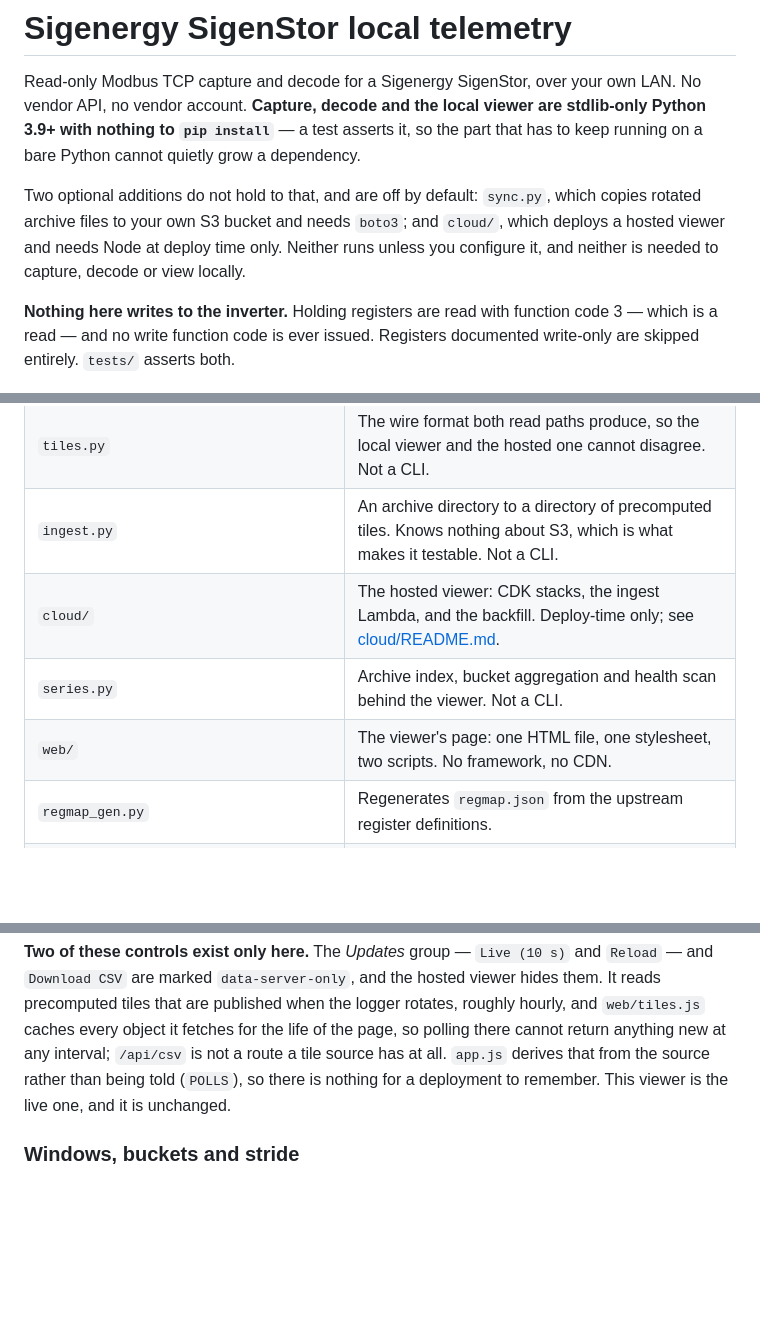
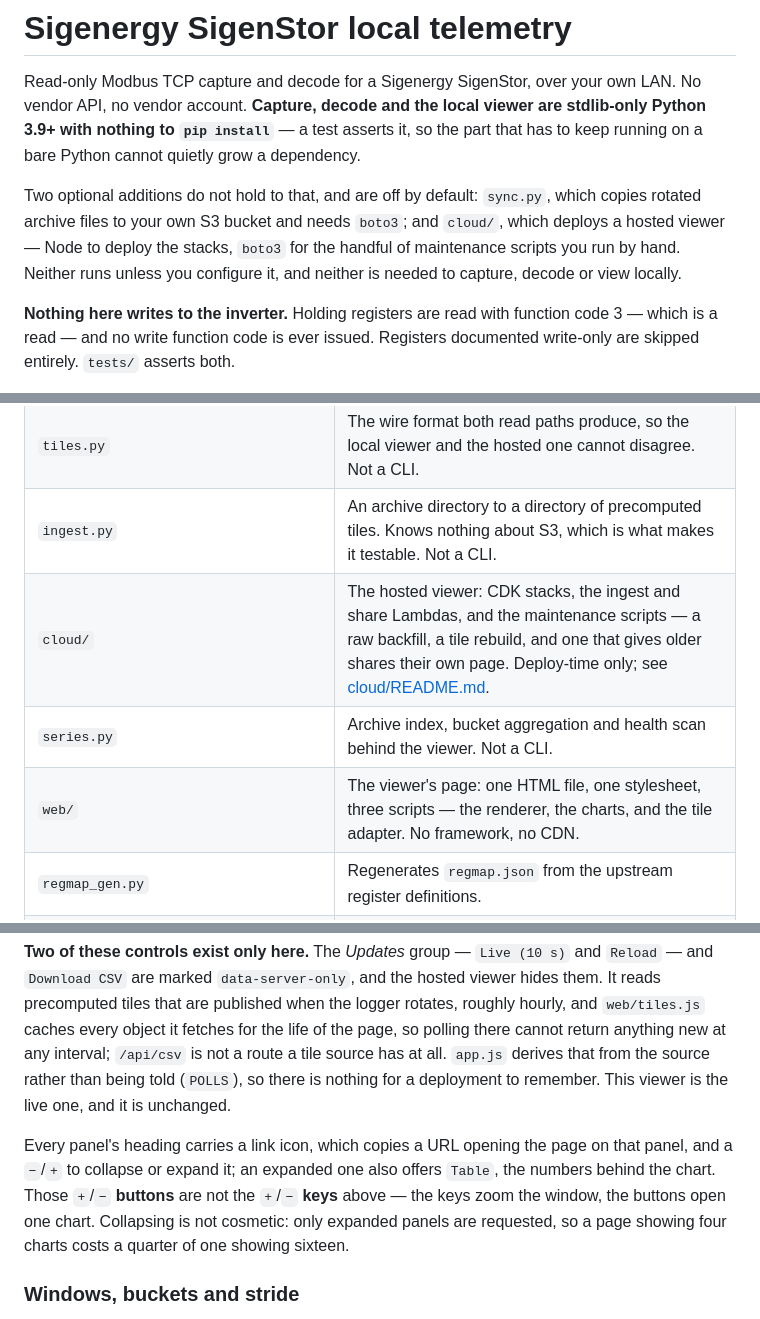
Before and after one commit to zachmueller/sigen-modbus-logger, a Markdown page: README.md, 3 parts joined by grey strips. GitHub-like rendering; blank space fills up the shorter version.

```diff
--- a/README.md
+++ b/README.md
@@ -7,8 +7,9 @@ part that has to keep running on a bare Python cannot quietly grow a dependency.
 
 Two optional additions do not hold to that, and are off by default: `sync.py`, which
 copies rotated archive files to your own S3 bucket and needs `boto3`; and `cloud/`,
-which deploys a hosted viewer and needs Node at deploy time only. Neither runs unless
-you configure it, and neither is needed to capture, decode or view locally.
+which deploys a hosted viewer — Node to deploy the stacks, `boto3` for the handful of
+maintenance scripts you run by hand. Neither runs unless you configure it, and neither
+is needed to capture, decode or view locally.
 
 **Nothing here writes to the inverter.** Holding registers are read with function
 code 3 — which is a read — and no write function code is ever issued. Registers
@@ -189,9 +190,9 @@ python3 config.py --render deploy/launchd.plist.template
 | `sync.py` | Copies rotated archive files to S3. The one module that needs `boto3`, imported lazily inside it. Off unless `sync_enabled`. |
 | `tiles.py` | The wire format both read paths produce, so the local viewer and the hosted one cannot disagree. Not a CLI. |
 | `ingest.py` | An archive directory to a directory of precomputed tiles. Knows nothing about S3, which is what makes it testable. Not a CLI. |
-| `cloud/` | The hosted viewer: CDK stacks, the ingest Lambda, and the backfill. Deploy-time only; see [cloud/README.md](cloud/README.md). |
+| `cloud/` | The hosted viewer: CDK stacks, the ingest and share Lambdas, and the maintenance scripts — a raw backfill, a tile rebuild, and one that gives older shares their own page. Deploy-time only; see [cloud/README.md](cloud/README.md). |
 | `series.py` | Archive index, bucket aggregation and health scan behind the viewer. Not a CLI. |
-| `web/` | The viewer's page: one HTML file, one stylesheet, two scripts. No framework, no CDN. |
+| `web/` | The viewer's page: one HTML file, one stylesheet, three scripts — the renderer, the charts, and the tile adapter. No framework, no CDN. |
 | `regmap_gen.py` | Regenerates `regmap.json` from the upstream register definitions. |
 | `regmap.json` | The register map: 358 fields, 10 alarm appendices, 6 enums. Generated, not hand-written. |
 | `bin/status.sh` | Health check: logger and viewer daemon state, recent heartbeats, gap/degraded counts, archive size. No sudo. |
@@ -522,6 +524,12 @@ cannot return anything new at any interval; `/api/csv` is not a route a tile sou
 all. `app.js` derives that from the source rather than being told (`POLLS`), so there is
 nothing for a deployment to remember. This viewer is the live one, and it is unchanged.
 
+Every panel's heading carries a link icon, which copies a URL opening the page on that panel,
+and a `−`/`+` to collapse or expand it; an expanded one also offers `Table`, the numbers behind
+the chart. Those `+`/`−` **buttons** are not the `+`/`−` **keys** above — the keys zoom the
+window, the buttons open one chart. Collapsing is not cosmetic: only expanded panels are
+requested, so a page showing four charts costs a quarter of one showing sixteen.
+
 ### Windows, buckets and stride
 
 The page asks for a *window*; how to build it is `series.py`'s business, and every
```
Also changed, not shown: other parts of README.md (+26 -5 lines).
